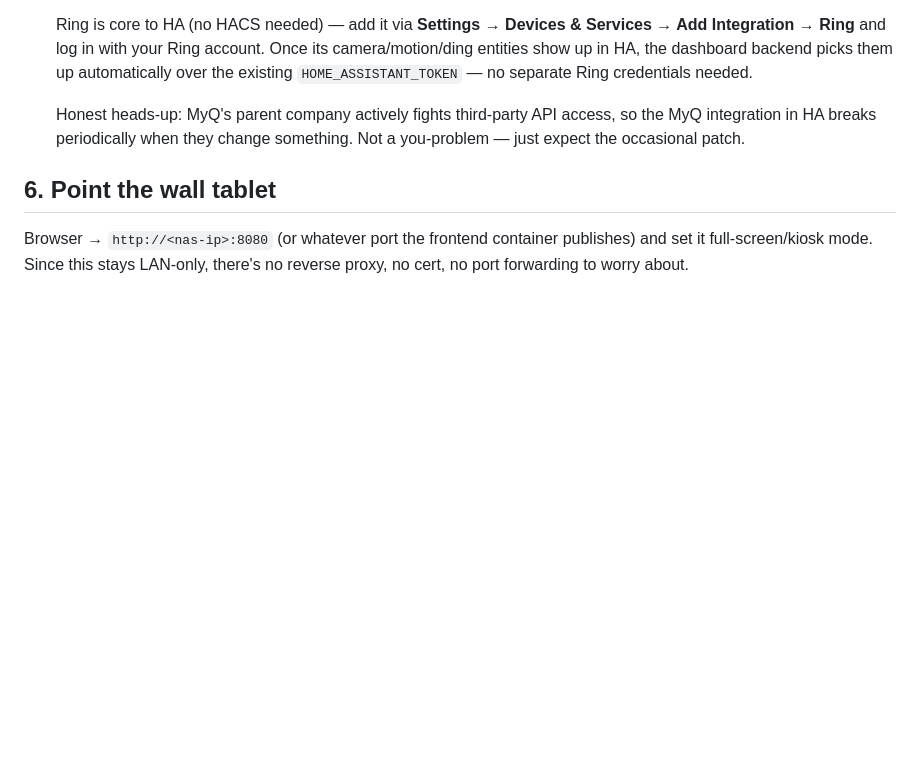
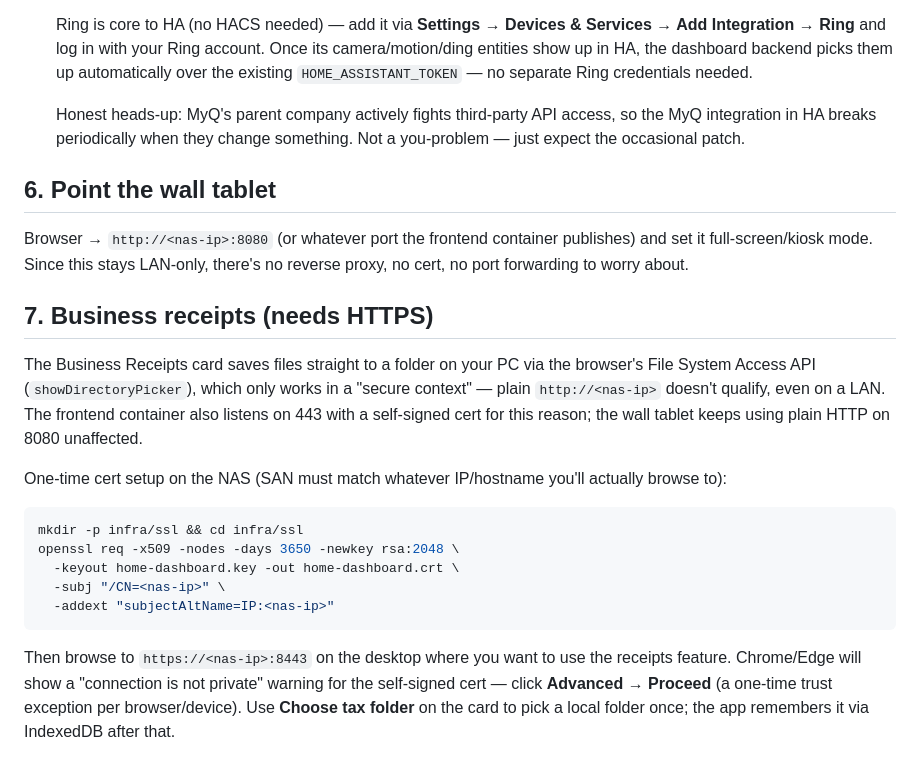
Before and after one commit to FunkyJunk/home-dashboard, a Markdown page: README.md, the part around the change. Rendered like a GitHub page; blank space fills up the shorter version.

Commit message:
Document HTTPS setup for the receipts feature in README

````diff
--- a/README.md
+++ b/README.md
@@ -166,3 +166,28 @@ successor, the **Device Access** program:
 Browser → `http://<nas-ip>:8080` (or whatever port the frontend container
 publishes) and set it full-screen/kiosk mode. Since this stays LAN-only,
 there's no reverse proxy, no cert, no port forwarding to worry about.
+
+## 7. Business receipts (needs HTTPS)
+
+The Business Receipts card saves files straight to a folder on your PC via
+the browser's File System Access API (`showDirectoryPicker`), which only
+works in a "secure context" — plain `http://<nas-ip>` doesn't qualify, even
+on a LAN. The frontend container also listens on 443 with a self-signed
+cert for this reason; the wall tablet keeps using plain HTTP on 8080
+unaffected.
+
+One-time cert setup on the NAS (SAN must match whatever IP/hostname you'll
+actually browse to):
+```bash
+mkdir -p infra/ssl && cd infra/ssl
+openssl req -x509 -nodes -days 3650 -newkey rsa:2048 \
+  -keyout home-dashboard.key -out home-dashboard.crt \
+  -subj "/CN=<nas-ip>" \
+  -addext "subjectAltName=IP:<nas-ip>"
+```
+
+Then browse to `https://<nas-ip>:8443` on the desktop where you want to use
+the receipts feature. Chrome/Edge will show a "connection is not private"
+warning for the self-signed cert — click **Advanced → Proceed** (a one-time
+trust exception per browser/device). Use **Choose tax folder** on the card
+to pick a local folder once; the app remembers it via IndexedDB after that.
````
